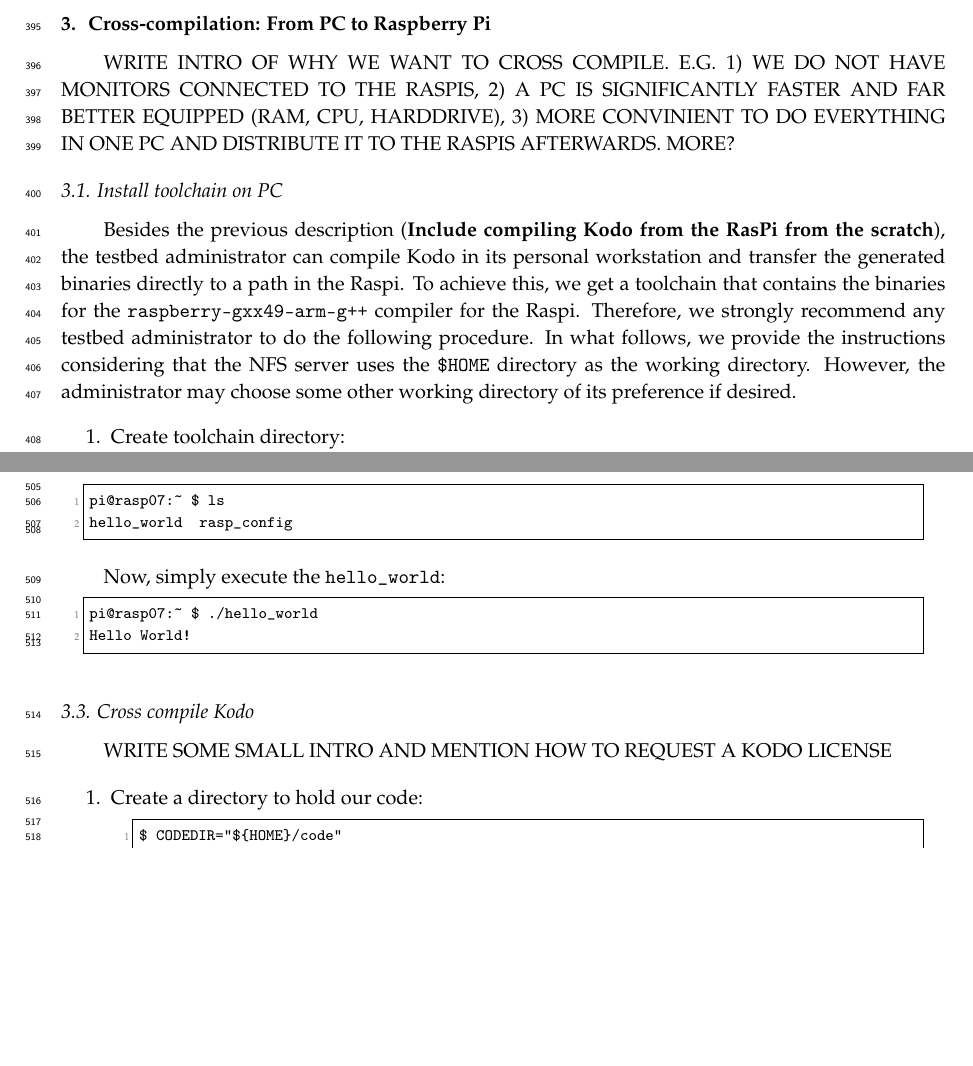
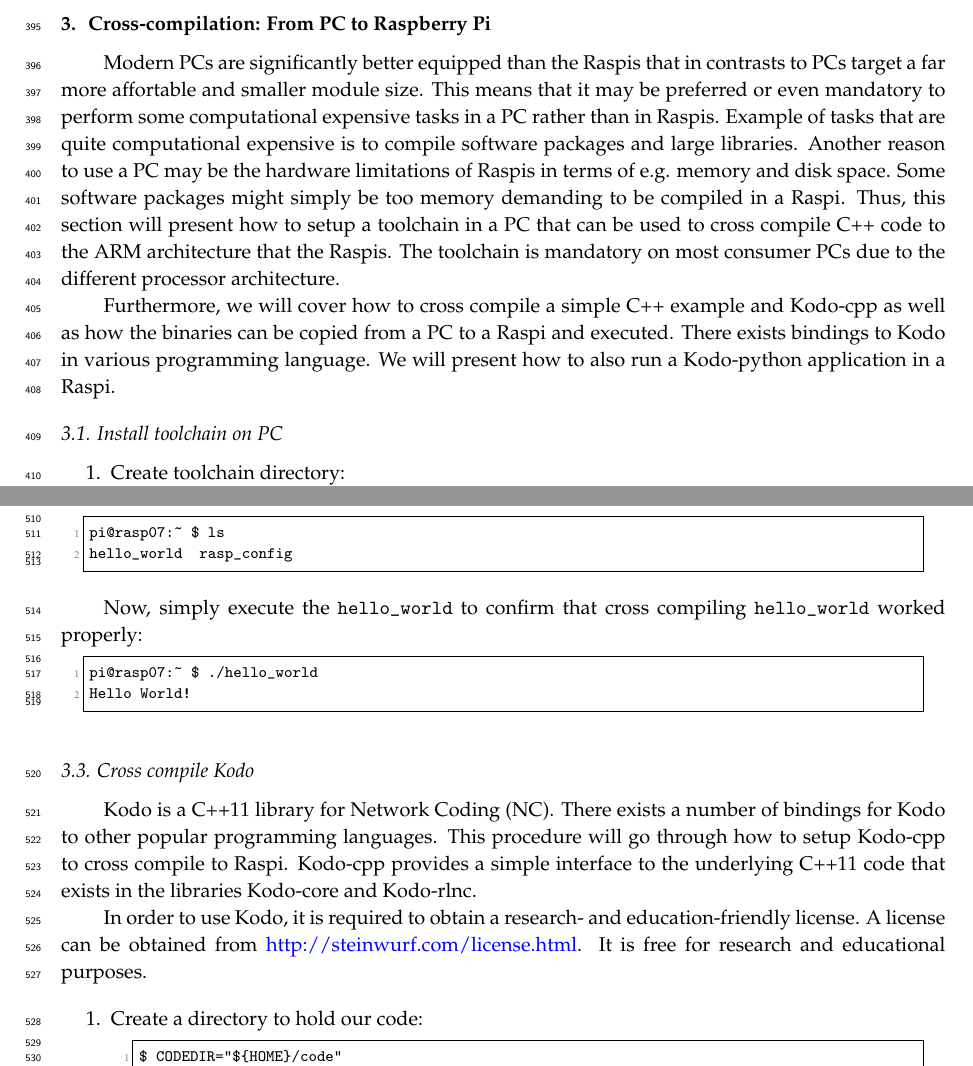
Before and after one commit to nestorjhernandezm/raspi-journal-part-2-coding-schemes, a LaTeX paper (raspi_journal.tex, which reads acronym.tex, cross_compilation.tex): two parts of pages 10 and 12 of 37, joined at a grey line, cut so that both start at the same text, the shorter picture padded with empty space. Compiled offline with pdfLaTeX.

Commit message:
worked on cross compiling

```diff
--- a/acronym.tex
+++ b/acronym.tex
@@ -109,4 +109,5 @@
 \acro{SSH}{Secure Shell}
 \acro{USB}{Universal Serial Bus}
 \acro{SCP}{Secure copy}
+\acro{Telnet}{Telnet}
 \end{acronym}
--- a/cross_compilation.tex
+++ b/cross_compilation.tex
@@ -1,21 +1,41 @@
 
 %\subsection{Kodo cross-compilation: From your PC to the Raspberry Pi}
 
-WRITE INTRO OF WHY WE WANT TO CROSS COMPILE. E.G. 1) WE DO NOT HAVE MONITORS
-CONNECTED TO THE RASPIS, 2) A PC IS SIGNIFICANTLY FASTER AND FAR BETTER EQUIPPED (RAM, CPU, HARDDRIVE), 3) MORE CONVINIENT TO DO EVERYTHING IN ONE PC AND DISTRIBUTE IT TO THE RASPIS AFTERWARDS. MORE?
+Modern \ac{PC}s are significantly better equipped than the \ac{Raspi}s that in
+contrasts to \ac{PC}s target a far more affortable and smaller module size. This
+means that it may be preferred or even mandatory to perform some computational
+expensive tasks in a \ac{PC} rather than in \ac{Raspi}s.
+Example of tasks that are quite computational expensive is to compile software
+packages and large libraries.
+Another reason to use a \ac{PC} may be the hardware limitations of \ac{Raspi}s
+in terms of e.g. memory and disk space. Some software packages might simply be
+too memory demanding to be compiled in a \ac{Raspi}.
+Thus, this section will present how to setup a toolchain in a \ac{PC} that can
+be used to cross compile C++ code to the ARM architecture that the \ac{Raspi}s.
+The toolchain is mandatory on most consumer \ac{PC}s due to the different
+processor architecture.
+
+Furthermore, we will cover how to cross compile a simple C++ example and
+Kodo-cpp as well as how the binaries can be copied from a \ac{PC} to a
+\ac{Raspi} and executed.
+There exists bindings to Kodo in various programming language. We will present
+how to also run a Kodo-python application in a \ac{Raspi}.
+
+%WRITE INTRO OF WHY WE WANT TO CROSS COMPILE. E.G. 1) WE DO NOT HAVE MONITORS
+%CONNECTED TO THE RASPIS, 2) A PC IS SIGNIFICANTLY FASTER AND FAR BETTER EQUIPPED (RAM, CPU, HARDDRIVE), 3) MORE CONVINIENT TO DO EVERYTHING IN ONE PC AND DISTRIBUTE IT TO THE RASPIS AFTERWARDS. MORE?
 
 \subsection{Install toolchain on PC}
 
-Besides the previous description (\textbf{Include compiling Kodo from the
-RasPi from the scratch}), the testbed administrator can compile Kodo in its
-personal workstation and transfer the generated binaries directly to
-a path in the \ac{Raspi}. To achieve this, we get a toolchain that
-contains the binaries for the \texttt{raspberry-gxx49-arm-g++} compiler
-for the \ac{Raspi}. Therefore, we strongly recommend any testbed
-administrator to do the following procedure. In what follows, we provide
-the instructions considering that the NFS server uses the \texttt{\$HOME}
-directory as the working directory. However, the administrator may choose
-some other working directory of its preference if desired.
+%Besides the previous description (\textbf{Include compiling Kodo from the
+%RasPi from the scratch}), the testbed administrator can compile Kodo in its
+%personal workstation and transfer the generated binaries directly to
+%a path in the \ac{Raspi}. To achieve this, we get a toolchain that
+%contains the binaries for the \texttt{raspberry-gxx49-arm-g++} compiler
+%for the \ac{Raspi}. Therefore, we strongly recommend any testbed
+%administrator to do the following procedure. In what follows, we provide
+%the instructions considering that the NFS server uses the \texttt{\$HOME}
+%directory as the working directory. However, the administrator may choose
+%some other working directory of its preference if desired.
 
 \begin{enumerate}
 
@@ -227,7 +252,8 @@
 \FloatBarrier
 \vspace{-5mm}
 
-Now, simply execute the \texttt{hello\_world}:
+Now, simply execute the \texttt{hello\_world} to confirm that cross compiling
+\texttt{hello\_world} worked properly:
 
 \begin{lstlisting}[]
 pi@rasp07:~ $ ./hello_world
@@ -238,7 +264,16 @@
 
 \subsection{Cross compile Kodo}
 
-WRITE SOME SMALL INTRO AND MENTION HOW TO REQUEST A KODO LICENSE
+Kodo is a C++11 library for \ac{NC}. There exists a number of bindings for
+Kodo to other popular programming languages. This procedure will go through
+how to setup Kodo-cpp to cross compile to \ac{Raspi}. Kodo-cpp provides a
+simple interface to the underlying C++11 code that exists in the libraries
+Kodo-core and Kodo-rlnc.
+
+In order to use Kodo, it is required to obtain a research- and
+education-friendly license.
+A license can be obtained from \url{http://steinwurf.com/license.html}. It is
+free for research and educational purposes.
 
 \begin{enumerate}
 
```
Also changed, not shown: cross_compilation.tex (15 more changed lines).
